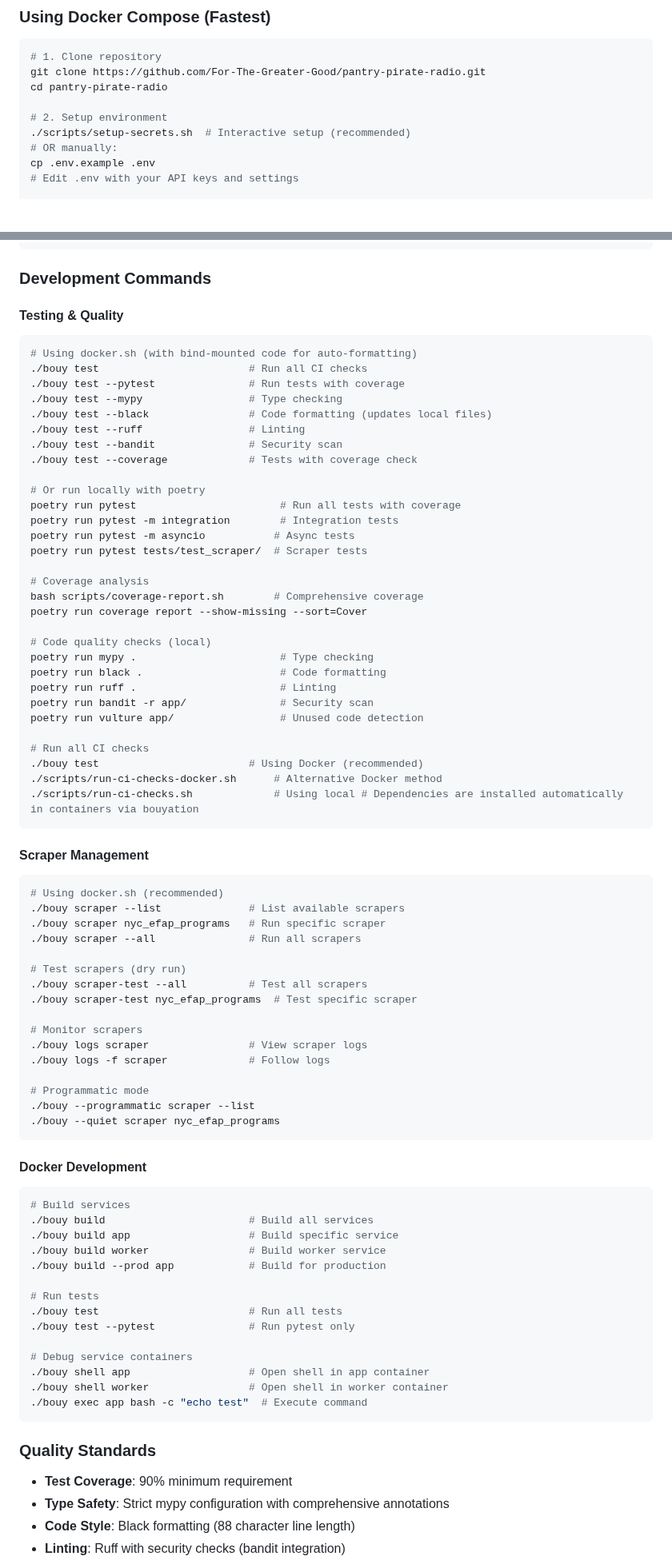
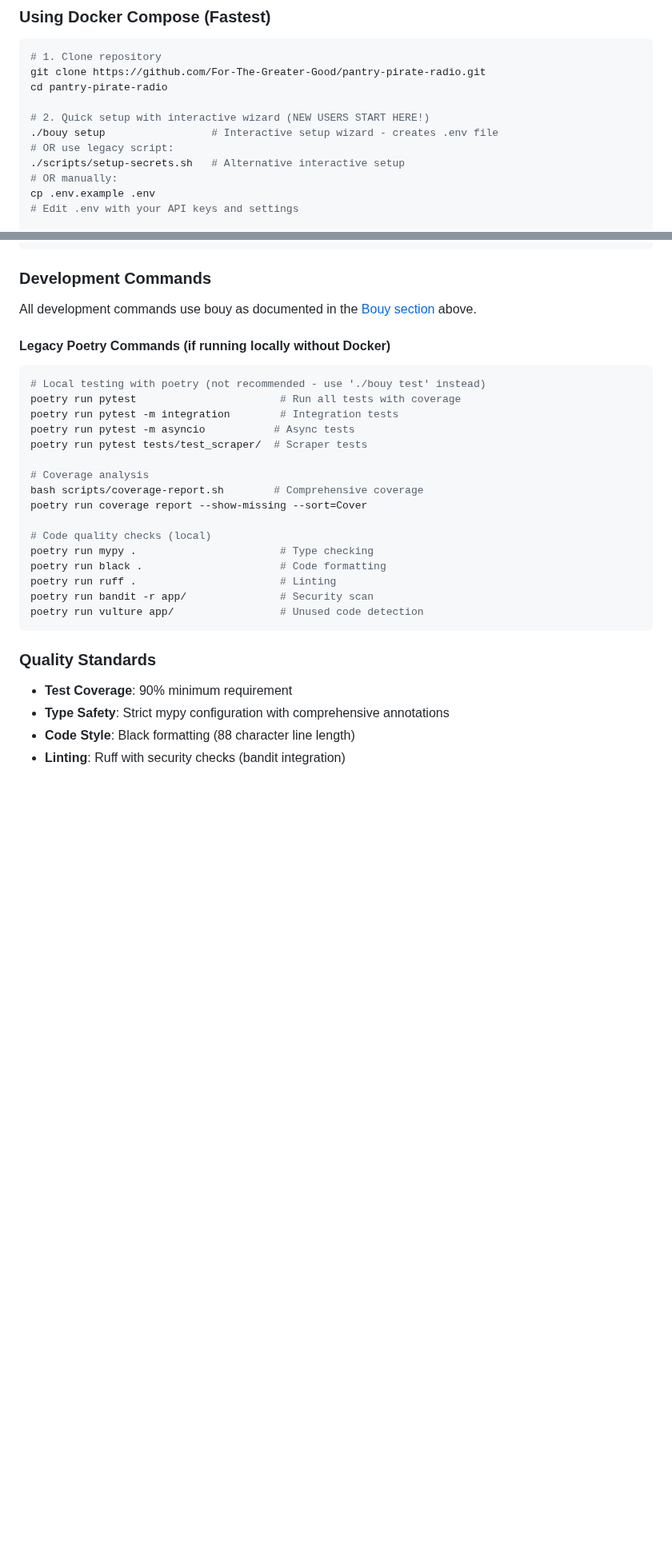
Before and after one commit to For-The-Greater-Good/pantry-pirate-radio, a Markdown page: README.md, 2 parts joined by grey strips. Shown at 80% size. Drawn GitHub-style; blank space fills up the shorter version.

````diff
--- a/README.md
+++ b/README.md
@@ -252,8 +252,10 @@ docker compose logs -f db-init
 git clone https://github.com/For-The-Greater-Good/pantry-pirate-radio.git
 cd pantry-pirate-radio
 
-# 2. Setup environment
-./scripts/setup-secrets.sh  # Interactive setup (recommended)
+# 2. Quick setup with interactive wizard (NEW USERS START HERE!)
+./bouy setup                 # Interactive setup wizard - creates .env file
+# OR use legacy script:
+./scripts/setup-secrets.sh   # Alternative interactive setup
 # OR manually:
 cp .env.example .env
 # Edit .env with your API keys and settings
@@ -540,18 +528,11 @@ docker compose up -d --scale worker=3  # Run 3 worker instances
 
 ### Development Commands
 
-#### **Testing & Quality**
+All development commands use bouy as documented in the [Bouy section](#bouy---docker-fleet-management) above.
+
+#### **Legacy Poetry Commands** (if running locally without Docker)
 ```bash
-# Using docker.sh (with bind-mounted code for auto-formatting)
-./bouy test                        # Run all CI checks
-./bouy test --pytest               # Run tests with coverage
-./bouy test --mypy                 # Type checking
-./bouy test --black                # Code formatting (updates local files)
-./bouy test --ruff                 # Linting
-./bouy test --bandit               # Security scan
-./bouy test --coverage             # Tests with coverage check
-
-# Or run locally with poetry
+# Local testing with poetry (not recommended - use './bouy test' instead)
 poetry run pytest                       # Run all tests with coverage
 poetry run pytest -m integration        # Integration tests
 poetry run pytest -m asyncio           # Async tests
@@ -567,49 +548,6 @@ poetry run black .                      # Code formatting
 poetry run ruff .                       # Linting
 poetry run bandit -r app/               # Security scan
 poetry run vulture app/                 # Unused code detection
-
-# Run all CI checks
-./bouy test                        # Using Docker (recommended)
-./scripts/run-ci-checks-docker.sh      # Alternative Docker method
-./scripts/run-ci-checks.sh             # Using local # Dependencies are installed automatically in containers via bouyation
-```
-
-#### **Scraper Management**
-```bash
-# Using docker.sh (recommended)
-./bouy scraper --list              # List available scrapers
-./bouy scraper nyc_efap_programs   # Run specific scraper
-./bouy scraper --all               # Run all scrapers
-
-# Test scrapers (dry run)
-./bouy scraper-test --all          # Test all scrapers
-./bouy scraper-test nyc_efap_programs  # Test specific scraper
-
-# Monitor scrapers
-./bouy logs scraper                # View scraper logs
-./bouy logs -f scraper             # Follow logs
-
-# Programmatic mode
-./bouy --programmatic scraper --list
-./bouy --quiet scraper nyc_efap_programs
-```
-
-#### **Docker Development**
-```bash
-# Build services
-./bouy build                       # Build all services
-./bouy build app                   # Build specific service
-./bouy build worker                # Build worker service
-./bouy build --prod app            # Build for production
-
-# Run tests
-./bouy test                        # Run all tests
-./bouy test --pytest               # Run pytest only
-
-# Debug service containers
-./bouy shell app                   # Open shell in app container
-./bouy shell worker                # Open shell in worker container
-./bouy exec app bash -c "echo test"  # Execute command
 ```
 
 ### Quality Standards
````
Also changed, not shown: other parts of README.md (+41 -55 lines), CLAUDE.md (+37 -7 lines).
